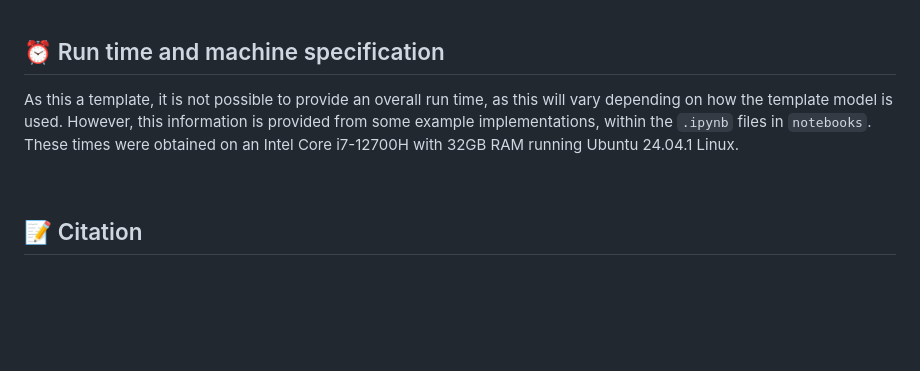
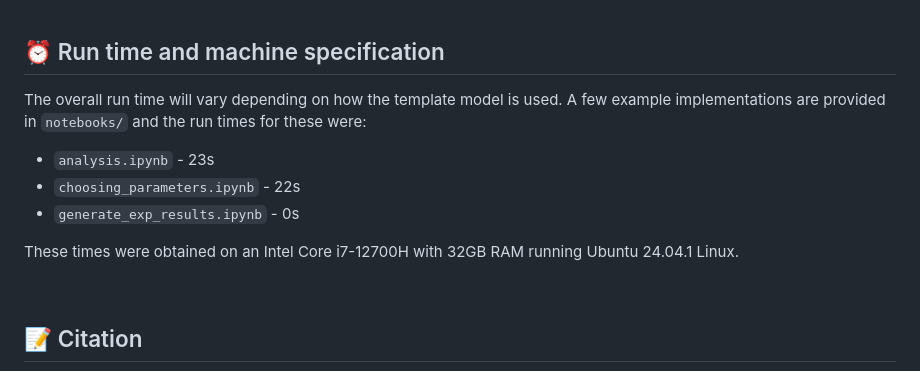
Before and after one commit to pythonhealthdatascience/pydesrap_mms, a Markdown page: README.md, the part around the change. Rendered like a GitHub page; blank space fills up the shorter version.

Commit message:
docs(readme): add run times from notebooks

```diff
--- a/README.md
+++ b/README.md
@@ -224,7 +224,13 @@ repo/
 
 ## ⏰ Run time and machine specification
 
-As this a template, it is not possible to provide an overall run time, as this will vary depending on how the template model is used. However, this information is provided from some example implementations, within the `.ipynb` files in `notebooks`. These times were obtained on an Intel Core i7-12700H with 32GB RAM running Ubuntu 24.04.1 Linux.
+The overall run time will vary depending on how the template model is used. A few example implementations are provided in `notebooks/` and the run times for these were:
+
+* `analysis.ipynb` - 23s
+* `choosing_parameters.ipynb` - 22s
+* `generate_exp_results.ipynb` - 0s
+
+These times were obtained on an Intel Core i7-12700H with 32GB RAM running Ubuntu 24.04.1 Linux.
 
 <br>
 
```
